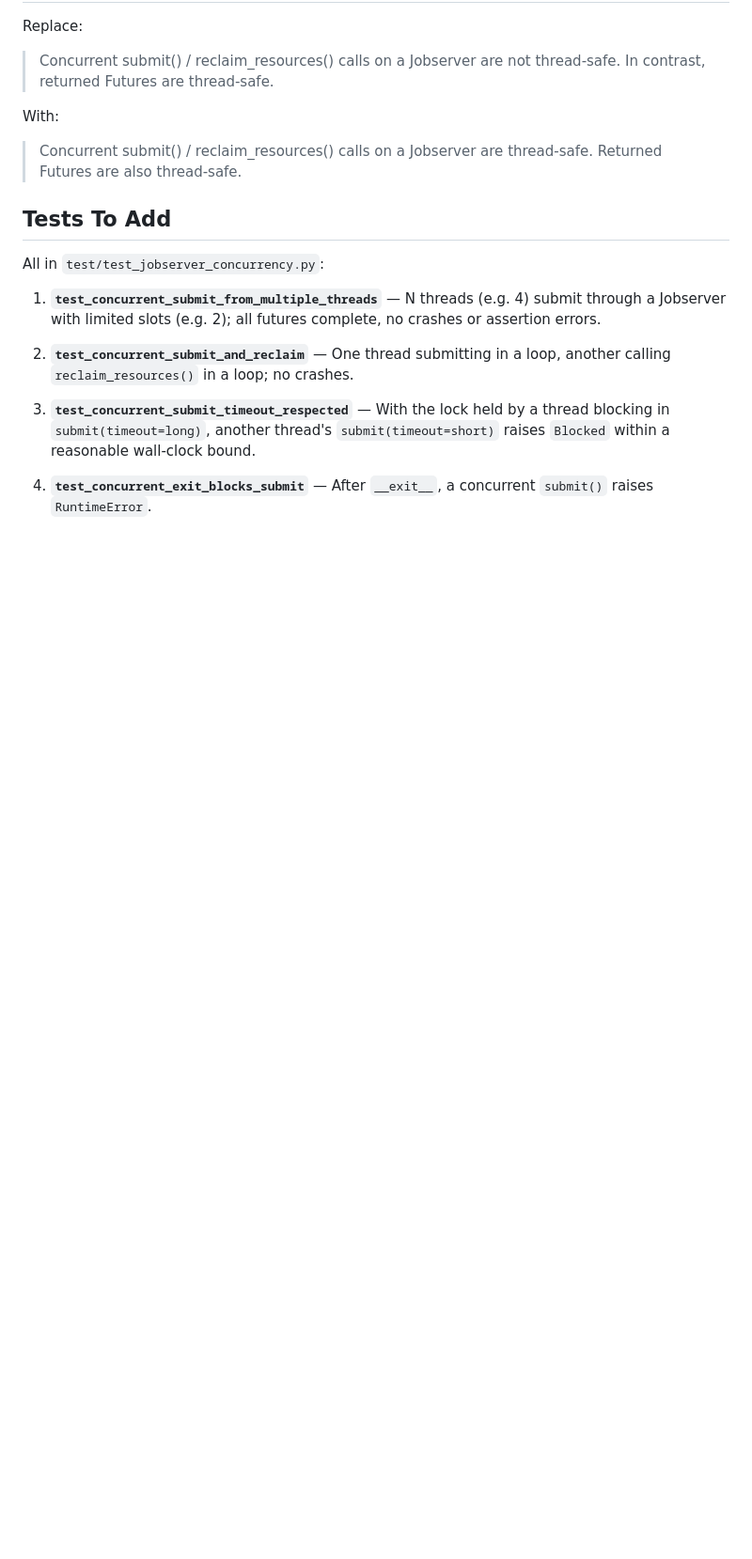
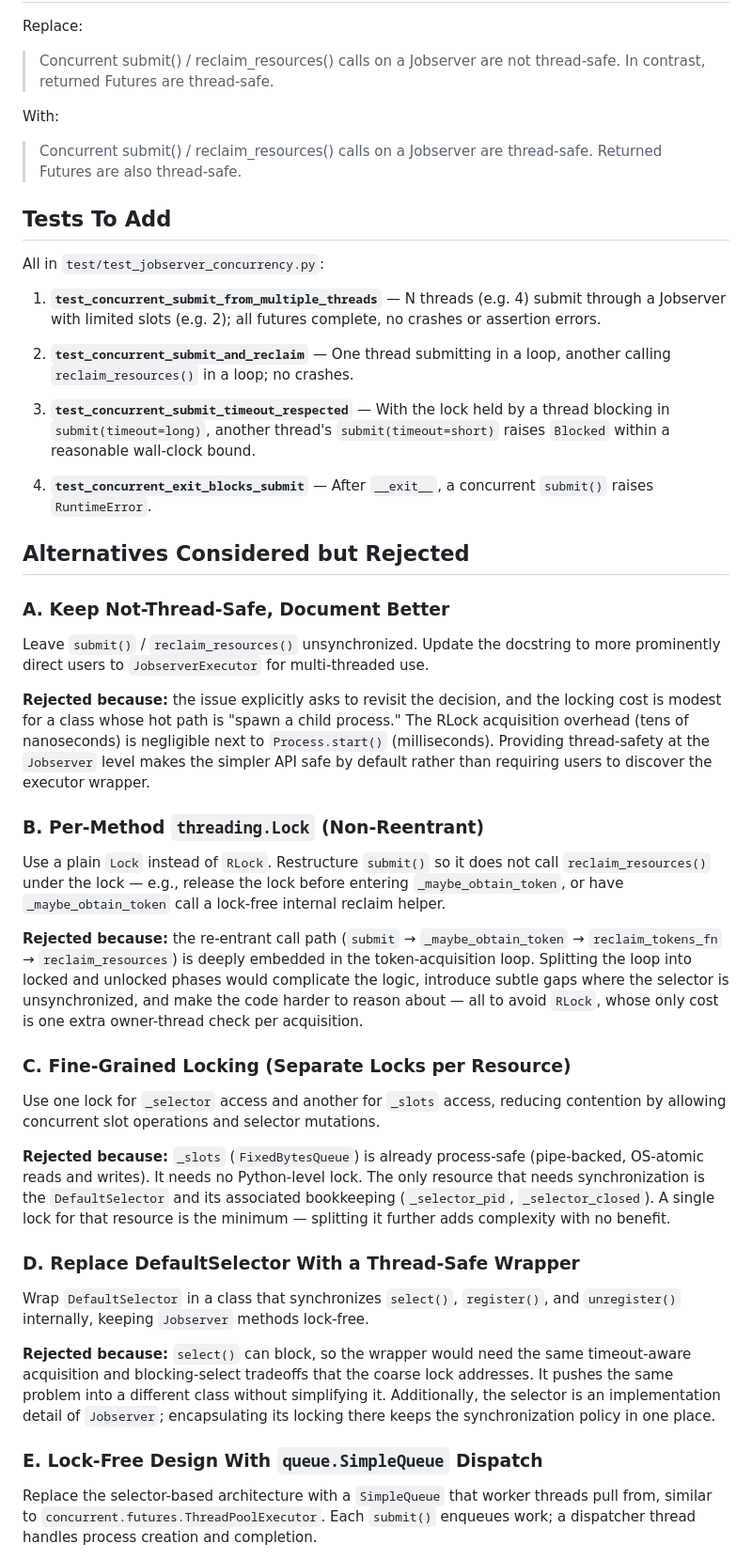
Before and after one commit to RhysU/jobserver, a Markdown page: draft/JSLOCK.md, the part around one of its changes. Shown at 94% size. Rendered like a GitHub page; blank space fills up the shorter version.

Commit message:
Add alternatives-considered-but-rejected section to JSLOCK.md
Covers six rejected approaches: status-quo documentation, plain Lock,
fine-grained locking, thread-safe selector wrapper, queue-based dispatch,
and premature select()-release optimization.

https://claude.ai/code/session_015BxsQ6Y9rb6f9qV7SbSoeo

```diff
--- a/draft/JSLOCK.md
+++ b/draft/JSLOCK.md
@@ -417,3 +417,66 @@ All in `test/test_jobserver_concurrency.py`:
 4. **`test_concurrent_exit_blocks_submit`** — After `__exit__`, a
    concurrent `submit()` raises `RuntimeError`.
 
+## Alternatives Considered but Rejected
+
+### A. Keep Not-Thread-Safe, Document Better
+
+Leave `submit()` / `reclaim_resources()` unsynchronized.  Update the
+docstring to more prominently direct users to `JobserverExecutor` for
+multi-threaded use.
+
+**Rejected because:** the issue explicitly asks to revisit the decision,
+and the locking cost is modest for a class whose hot path is "spawn a
+child process."  The RLock acquisition overhead (tens of nanoseconds)
+is negligible next to `Process.start()` (milliseconds).  Providing
+thread-safety at the `Jobserver` level makes the simpler API safe by
+default rather than requiring users to discover the executor wrapper.
+
+### B. Per-Method `threading.Lock` (Non-Reentrant)
+
+Use a plain `Lock` instead of `RLock`.  Restructure `submit()` so it
+does not call `reclaim_resources()` under the lock — e.g., release the
+lock before entering `_maybe_obtain_token`, or have `_maybe_obtain_token`
+call a lock-free internal reclaim helper.
+
+**Rejected because:** the re-entrant call path (`submit` →
+`_maybe_obtain_token` → `reclaim_tokens_fn` → `reclaim_resources`) is
+deeply embedded in the token-acquisition loop.  Splitting the loop
+into locked and unlocked phases would complicate the logic, introduce
+subtle gaps where the selector is unsynchronized, and make the code
+harder to reason about — all to avoid `RLock`, whose only cost is one
+extra owner-thread check per acquisition.
+
+### C. Fine-Grained Locking (Separate Locks per Resource)
+
+Use one lock for `_selector` access and another for `_slots` access,
+reducing contention by allowing concurrent slot operations and selector
+mutations.
+
+**Rejected because:** `_slots` (`FixedBytesQueue`) is already
+process-safe (pipe-backed, OS-atomic reads and writes).  It needs no
+Python-level lock.  The only resource that needs synchronization is the
+`DefaultSelector` and its associated bookkeeping (`_selector_pid`,
+`_selector_closed`).  A single lock for that resource is the
+minimum — splitting it further adds complexity with no benefit.
+
+### D. Replace DefaultSelector With a Thread-Safe Wrapper
+
+Wrap `DefaultSelector` in a class that synchronizes `select()`,
+`register()`, and `unregister()` internally, keeping `Jobserver`
+methods lock-free.
+
+**Rejected because:** `select()` can block, so the wrapper would need
+the same timeout-aware acquisition and blocking-select tradeoffs that
+the coarse lock addresses.  It pushes the same problem into a different
+class without simplifying it.  Additionally, the selector is an
+implementation detail of `Jobserver`; encapsulating its locking there
+keeps the synchronization policy in one place.
+
+### E. Lock-Free Design With `queue.SimpleQueue` Dispatch
+
+Replace the selector-based architecture with a `SimpleQueue` that
+worker threads pull from, similar to `concurrent.futures.ThreadPoolExecutor`.
+Each `submit()` enqueues work; a dispatcher thread handles process
+creation and completion.
+
```
Also changed, not shown: other parts of draft/JSLOCK.md (+28 -0 lines).
